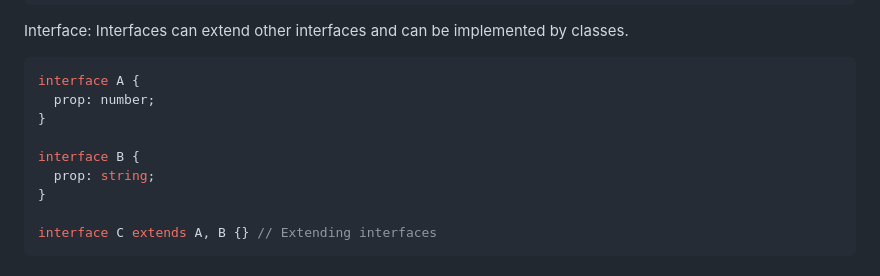
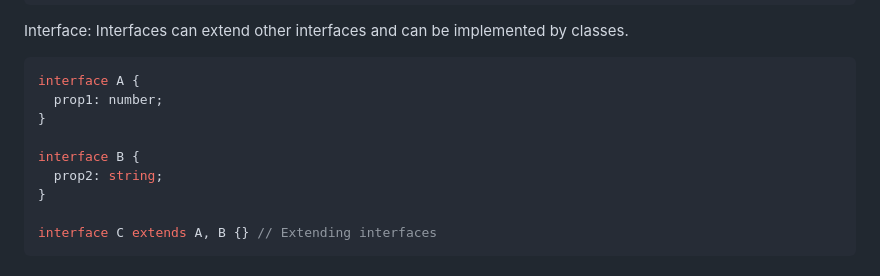
Before and after one commit to sougata-github/TypeScript, a Markdown page: readme.md, the part around the change. Drawn GitHub-style.

````diff
--- a/readme.md
+++ b/readme.md
@@ -460,11 +460,11 @@ Interface: Interfaces can extend other interfaces and can be implemented by clas
 
 ```typescript
 interface A {
-  prop: number;
+  prop1: number;
 }
 
 interface B {
-  prop: string;
+  prop2: string;
 }
 
 interface C extends A, B {} // Extending interfaces
````
